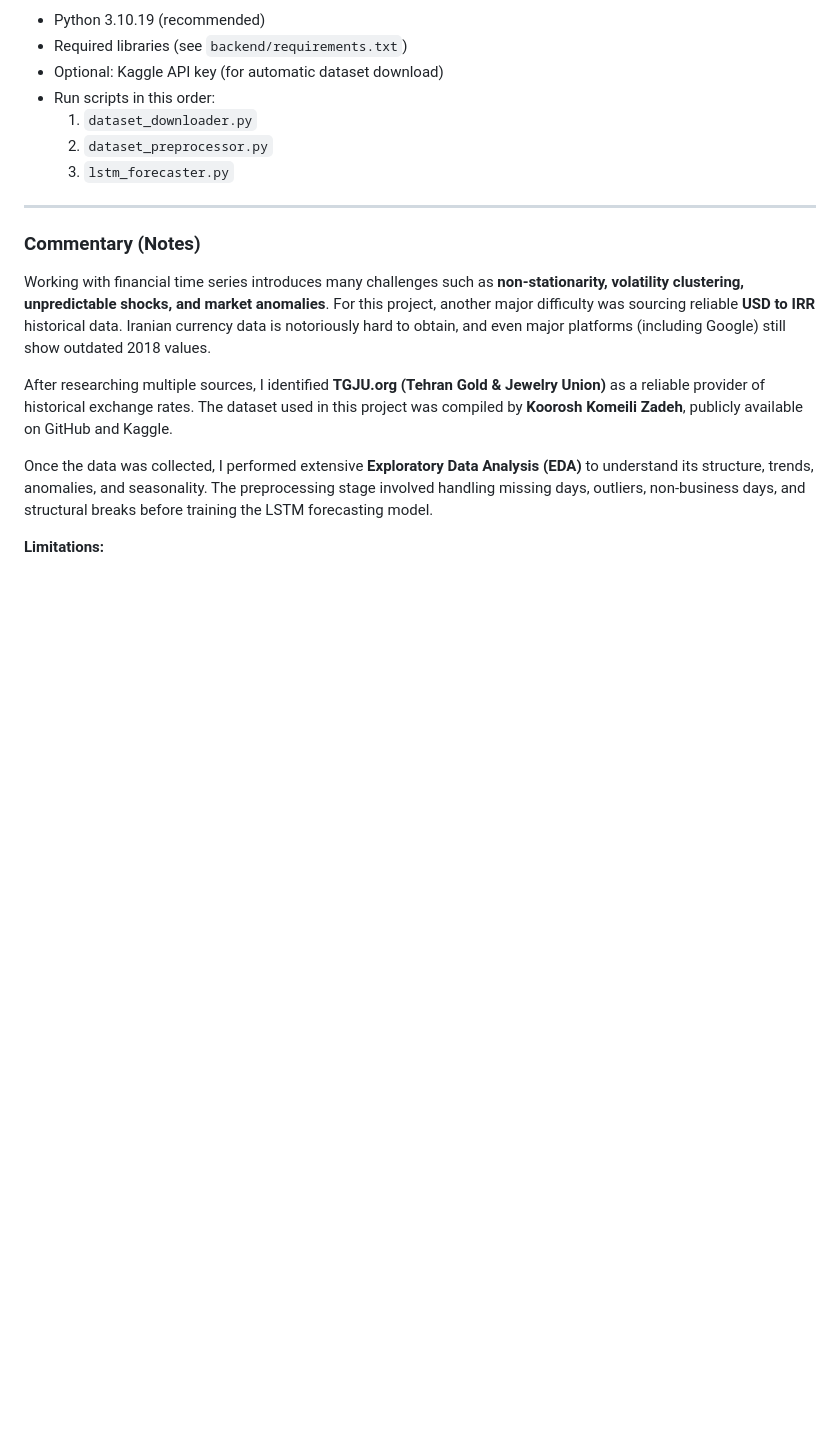
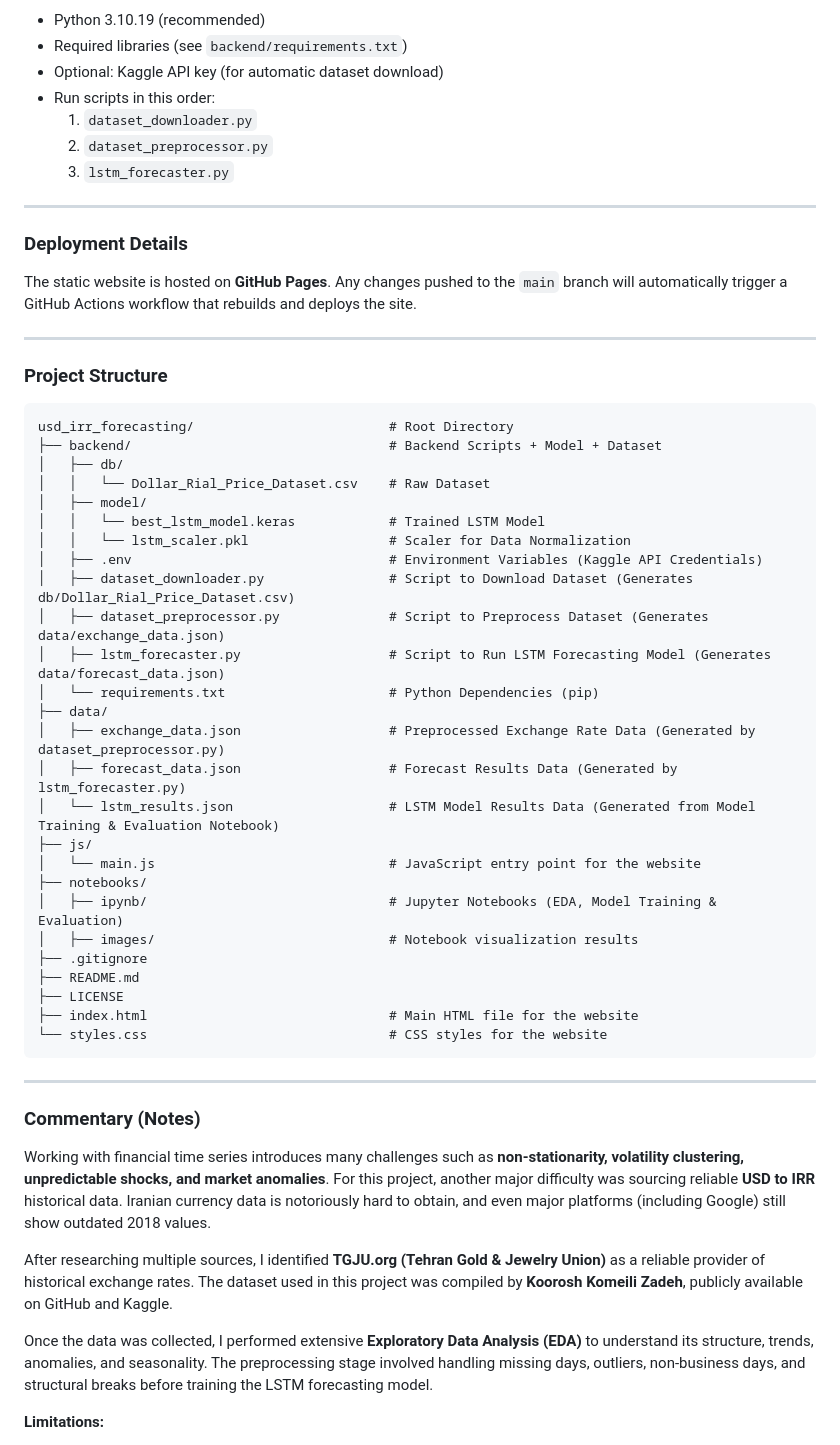
Before and after one commit to SahandNamvar/usd_irr_forecasting, a Markdown page: README.md, the part around the change printed below. Rendered like a GitHub page; blank space fills up the shorter version.

Commit message:
Include project folder structure & deployment details

````diff
--- a/README.md
+++ b/README.md
@@ -129,6 +129,45 @@ _Or use the VSCode **Live Server extension**_
 
 ---
 
+### Deployment Details
+
+The static website is hosted on **GitHub Pages**. Any changes pushed to the `main` branch will automatically trigger a GitHub Actions workflow that rebuilds and deploys the site.
+
+---
+
+### Project Structure
+
+```
+usd_irr_forecasting/                         # Root Directory
+├── backend/                                 # Backend Scripts + Model + Dataset
+│   ├── db/
+│   │   └── Dollar_Rial_Price_Dataset.csv    # Raw Dataset
+│   ├── model/
+│   │   └── best_lstm_model.keras            # Trained LSTM Model
+│   │   └── lstm_scaler.pkl                  # Scaler for Data Normalization
+│   ├── .env                                 # Environment Variables (Kaggle API Credentials)
+│   ├── dataset_downloader.py                # Script to Download Dataset (Generates db/Dollar_Rial_Price_Dataset.csv)
+│   ├── dataset_preprocessor.py              # Script to Preprocess Dataset (Generates data/exchange_data.json)
+│   ├── lstm_forecaster.py                   # Script to Run LSTM Forecasting Model (Generates data/forecast_data.json)
+│   └── requirements.txt                     # Python Dependencies (pip)
+├── data/
+│   ├── exchange_data.json                   # Preprocessed Exchange Rate Data (Generated by dataset_preprocessor.py)
+│   ├── forecast_data.json                   # Forecast Results Data (Generated by lstm_forecaster.py)
+│   └── lstm_results.json                    # LSTM Model Results Data (Generated from Model Training & Evaluation Notebook)
+├── js/
+│   └── main.js                              # JavaScript entry point for the website
+├── notebooks/
+│   ├── ipynb/                               # Jupyter Notebooks (EDA, Model Training & Evaluation)
+│   ├── images/                              # Notebook visualization results
+├── .gitignore
+├── README.md
+├── LICENSE
+├── index.html                               # Main HTML file for the website
+└── styles.css                               # CSS styles for the website
+```
+
+---
+
 ### Commentary (Notes)
 
 Working with financial time series introduces many challenges such as **non-stationarity, volatility clustering, unpredictable shocks, and market anomalies**. For this project, another major difficulty was sourcing reliable **USD to IRR** historical data. Iranian currency data is notoriously hard to obtain, and even major platforms (including Google) still show outdated 2018 values.
````
Also changed, not shown: other parts of README.md (+4 -0 lines).
